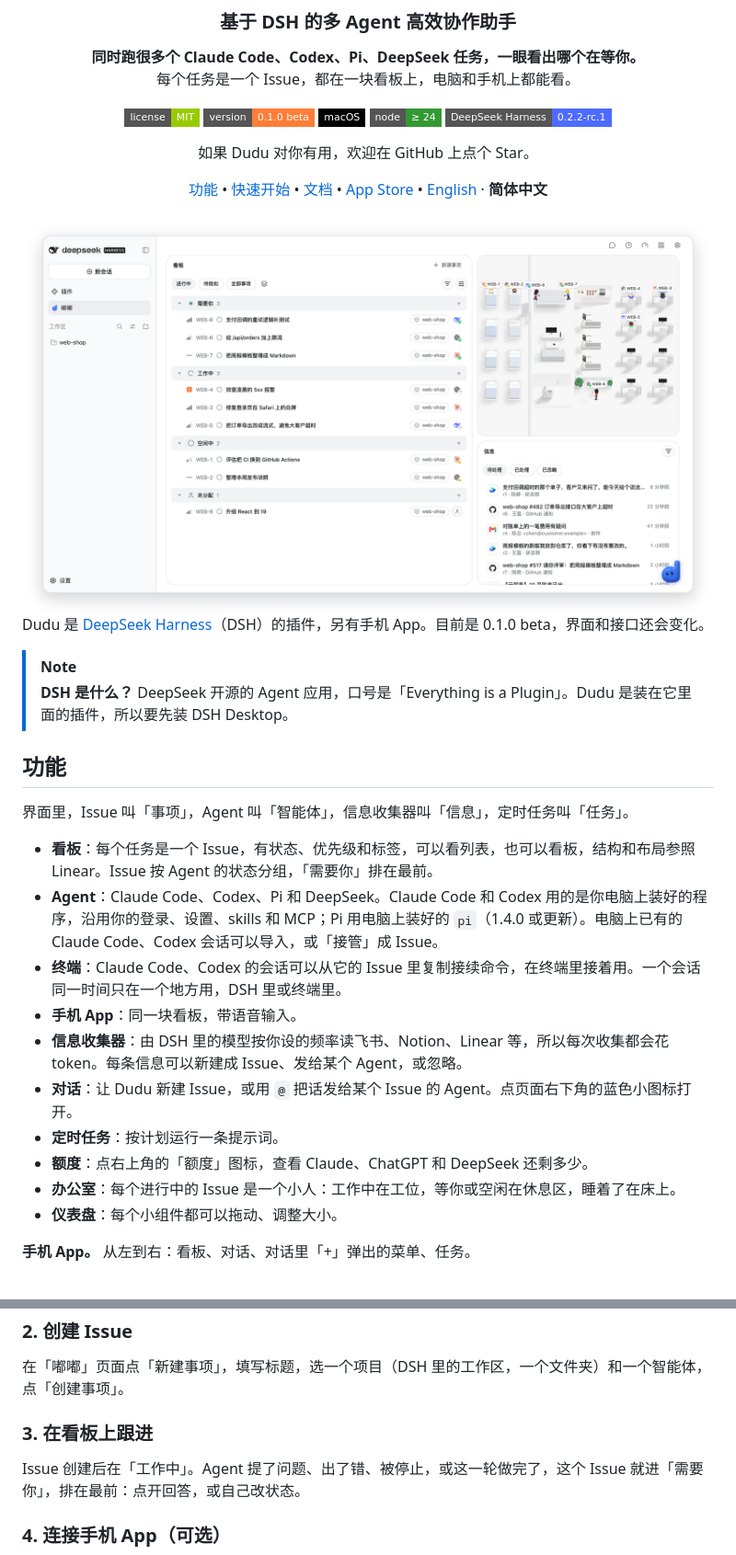
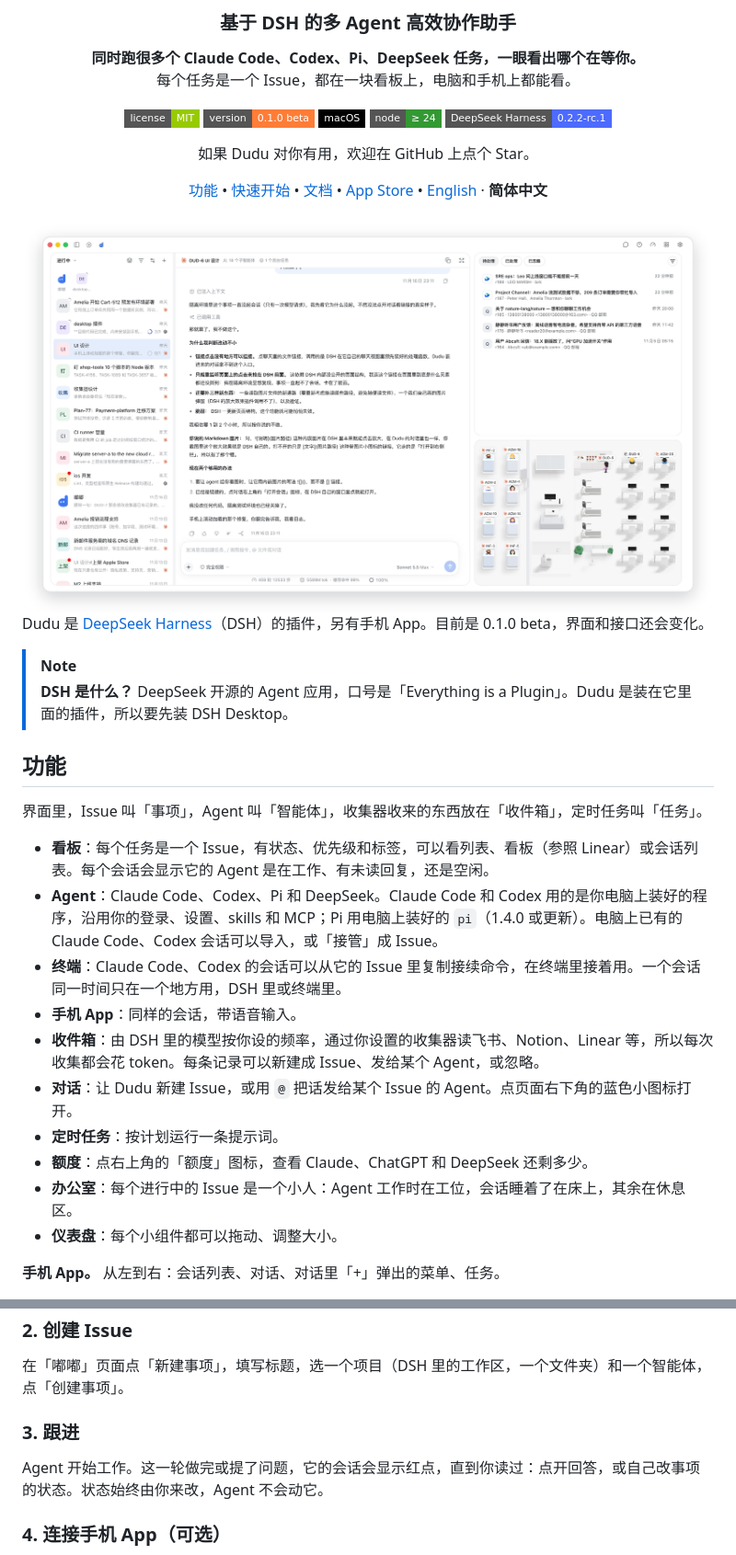
Before and after one commit to weiwenhao/dudu, a Markdown page: README.zh-CN.md, 2 parts joined by grey strips. Shown at 92% size. Drawn GitHub-style; pictures changed too: docs/images/hero.zh-CN.png; badges without logos.

```diff
--- a/README.zh-CN.md
+++ b/README.zh-CN.md
@@ -24,19 +24,19 @@ Dudu 是 [DeepSeek Harness](https://github.com/deepseek-ai/deepseek-harness)（D
 
 ## 功能
 
-界面里，Issue 叫「事项」，Agent 叫「智能体」，信息收集器叫「信息」，定时任务叫「任务」。
+界面里，Issue 叫「事项」，Agent 叫「智能体」，收集器收来的东西放在「收件箱」，定时任务叫「任务」。
 
-- **看板**：每个任务是一个 Issue，有状态、优先级和标签，可以看列表，也可以看板，结构和布局参照 Linear。Issue 按 Agent 的状态分组，「需要你」排在最前。
+- **看板**：每个任务是一个 Issue，有状态、优先级和标签，可以看列表、看板（参照 Linear）或会话列表。每个会话会显示它的 Agent 是在工作、有未读回复，还是空闲。
 - **Agent**：Claude Code、Codex、Pi 和 DeepSeek。Claude Code 和 Codex 用的是你电脑上装好的程序，沿用你的登录、设置、skills 和 MCP；Pi 用电脑上装好的 `pi`（1.4.0 或更新）。电脑上已有的 Claude Code、Codex 会话可以导入，或「接管」成 Issue。
 - **终端**：Claude Code、Codex 的会话可以从它的 Issue 里复制接续命令，在终端里接着用。一个会话同一时间只在一个地方用，DSH 里或终端里。
-- **手机 App**：同一块看板，带语音输入。
-- **信息收集器**：由 DSH 里的模型按你设的频率读飞书、Notion、Linear 等，所以每次收集都会花 token。每条信息可以新建成 Issue、发给某个 Agent，或忽略。
+- **手机 App**：同样的会话，带语音输入。
+- **收件箱**：由 DSH 里的模型按你设的频率，通过你设置的收集器读飞书、Notion、Linear 等，所以每次收集都会花 token。每条记录可以新建成 Issue、发给某个 Agent，或忽略。
 - **对话**：让 Dudu 新建 Issue，或用 `@` 把话发给某个 Issue 的 Agent。点页面右下角的蓝色小图标打开。
 - **定时任务**：按计划运行一条提示词。
 - **额度**：点右上角的「额度」图标，查看 Claude、ChatGPT 和 DeepSeek 还剩多少。
-- **办公室**：每个进行中的 Issue 是一个小人：工作中在工位，等你或空闲在休息区，睡着了在床上。
+- **办公室**：每个进行中的 Issue 是一个小人：Agent 工作时在工位，会话睡着了在床上，其余在休息区。
 - **仪表盘**：每个小组件都可以拖动、调整大小。
 
-**手机 App。** 从左到右：看板、对话、对话里「+」弹出的菜单、任务。
+**手机 App。** 从左到右：会话列表、对话、对话里「+」弹出的菜单、任务。
 
 <div align="center">
@@ -72,9 +72,9 @@ npm run desktop:update       # 打包、装进 DSH Desktop 并让它重新加载
 
 在「嘟嘟」页面点「新建事项」，填写标题，选一个项目（DSH 里的工作区，一个文件夹）和一个智能体，点「创建事项」。
 
-### 3. 在看板上跟进
+### 3. 跟进
 
-Issue 创建后在「工作中」。Agent 提了问题、出了错、被停止，或这一轮做完了，这个 Issue 就进「需要你」，排在最前：点开回答，或自己改状态。
+Agent 开始工作。这一轮做完或提了问题，它的会话会显示红点，直到你读过：点开回答，或自己改事项的状态。状态始终由你来改，Agent 不会动它。
 
 ### 4. 连接手机 App（可选）
 
```
Also changed, not shown: other parts of README.zh-CN.md (+4 -4 lines), README.md (+11 -11 lines), docs/images/hero.en.png, docs/images/phone.en.png, 1 other file.
